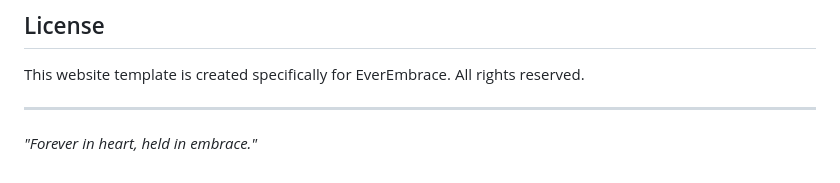
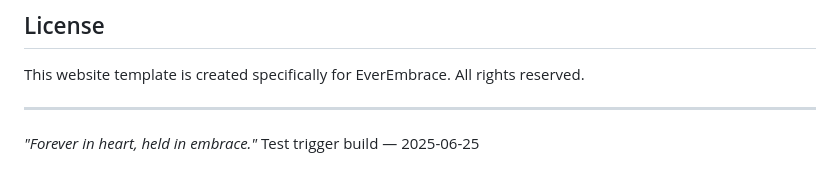
Before and after one commit to yhchae600/EverEmbrace, a Markdown page: README.md, the part around the change. GitHub-like rendering.

```diff
--- a/README.md
+++ b/README.md
@@ -129,3 +129,4 @@ This website template is created specifically for EverEmbrace. All rights reserv
 ---
 
 *"Forever in heart, held in embrace."*
+Test trigger build — 2025-06-25
```
